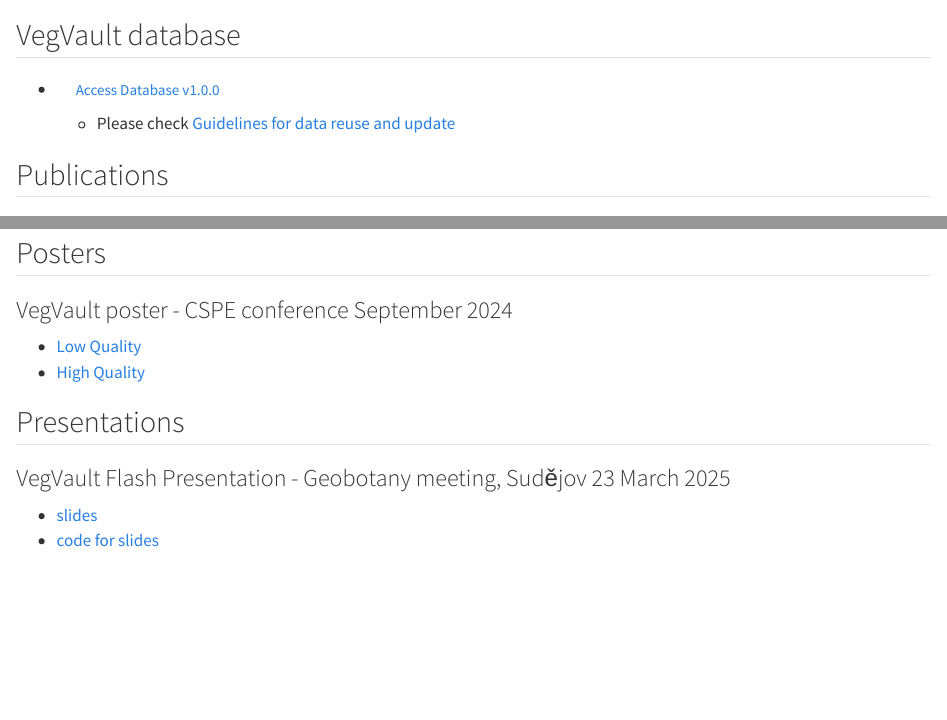
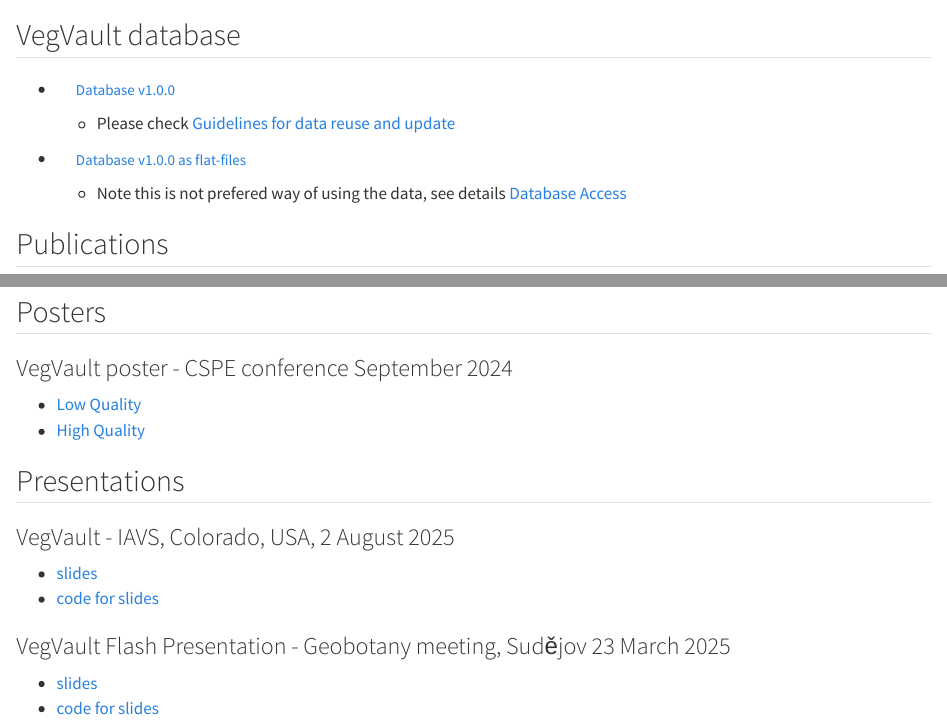
Before and after one commit to OndrejMottl/VegVault, a Quarto document (website/materials.qmd): the page in a window 1100 px wide, from 60 px down, and a second part further down, joined at a grey line. Rendered offline with R 4.5, knitr and Pandoc in place of Quarto, with nearby package versions; badge pictures from the web are left out.

Commit message:
Materials: update database DOI , add flat files, add IAVS presentation

```diff
--- a/website/materials.qmd
+++ b/website/materials.qmd
@@ -9,8 +9,11 @@
 
 ## VegVault database
 
-- [Access Database v1.0.0 ](https://doi.org/10.48700/datst.m7ky4-4de51){.btn}
+- [Database v1.0.0 ](https://doi.org/10.48700/datst.t21cz-2nq07){.btn}
   - Please check [Guidelines for data reuse and update](/website/database_access.qmd#guidelines-for-data-reuse-and-update)
+- [Database v1.0.0 as flat-files](https://doi.org/10.48700/datst.thktf-5rr35){.btn}
+  - Note this is not prefered way of using the data, see details [Database Access](/website/database_access.qmd)
+
 
 ## Publications
 
@@ -33,6 +36,10 @@
 
 ## Presentations
 
+### VegVault - IAVS, Colorado, USA, 2 August 2025
+ - [slides](https://ondrejmottl.github.io/VegVault-Presentation-20250802/)
+ - [code for slides](https://github.com/OndrejMottl/VegVault-Presentation-20250802)
+
 ### VegVault Flash Presentation - Geobotany meeting, Sudějov 23 March 2025
  - [slides](https://ondrejmottl.github.io/VegVault-FlashPresentation-20250323/)
  - [code for slides](https://github.com/OndrejMottl/VegVault-FlashPresentation-20250323)
```
